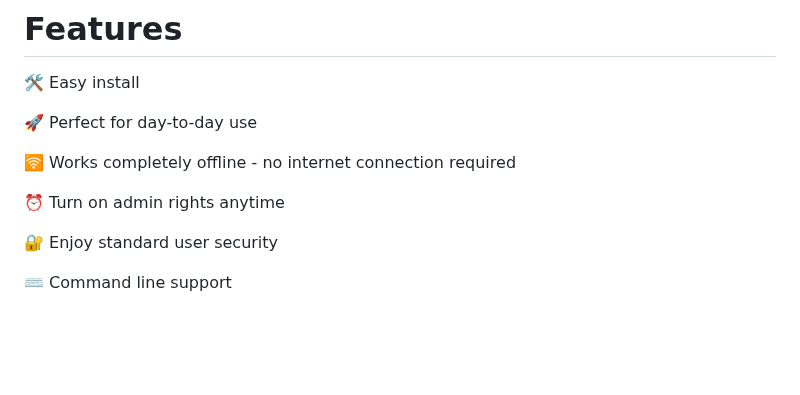
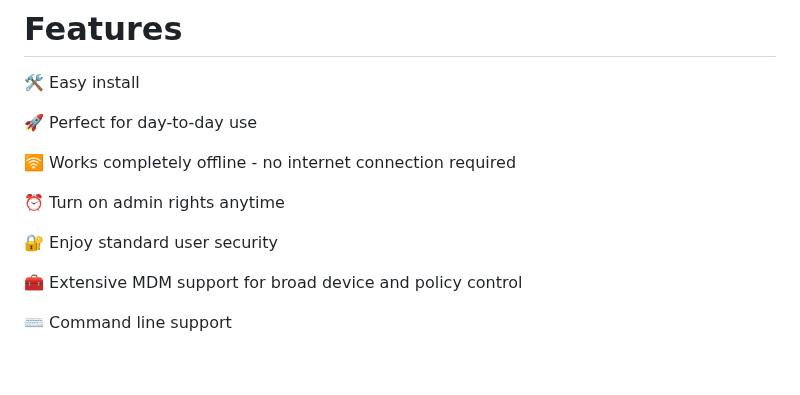
Before and after one commit to SAP/macOS-enterprise-privileges, a Markdown page: README.md, the part around the change. Drawn GitHub-style; blank space fills up the shorter version.

Commit message:
Add MDM support information to README

```diff
--- a/README.md
+++ b/README.md
@@ -36,6 +36,8 @@ Working as standard user instead of an administrator adds another layer of secur
 :alarm_clock: Turn on admin rights anytime
 
 :closed_lock_with_key: Enjoy standard user security
+
+🧰 Extensive MDM support for broad device and policy control
 
 ⌨️ Command line support
 
```
